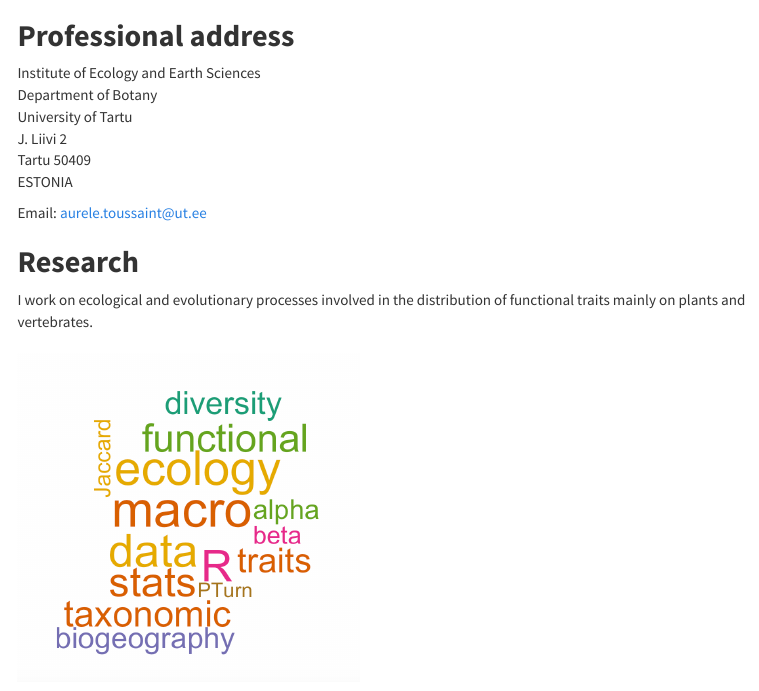
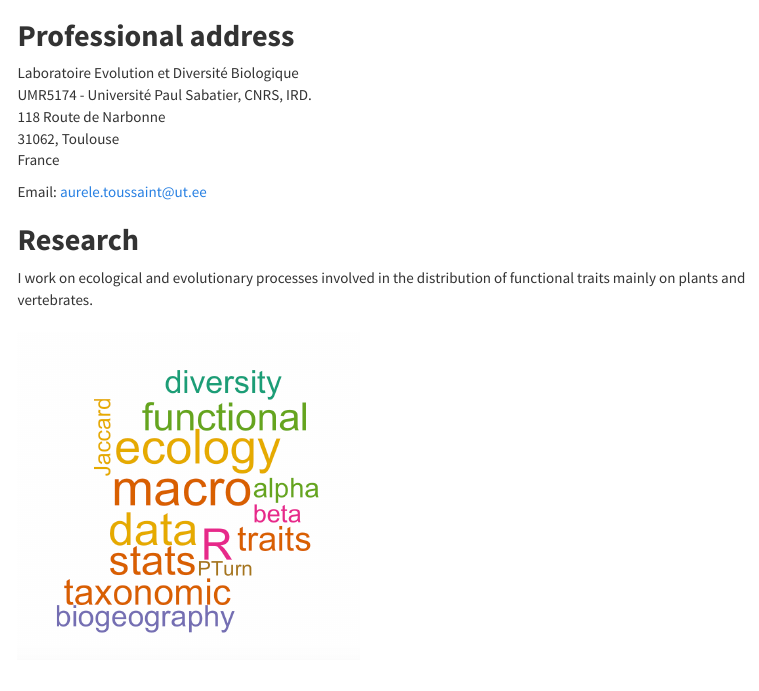
Before and after one commit to AureleToussaint/homepage, an R Markdown document (index.Rmd): the page in a window 1100 px wide, from 100 px down. Rendered offline with R 4.5, knitr and Pandoc, with nearby package versions; a font, style sheet, LaTeX package, included part or bibliography that could not be used is replaced or left out; menus at the side of the page are left out.

Commit message:
Current position

```diff
--- a/index.Rmd
+++ b/index.Rmd
@@ -27,8 +27,7 @@ editor_options:
 
 </h2>
 
-Institute of Ecology and Earth Sciences<br> Department of Botany<br>
-University of Tartu<br> J. Liivi 2<br> Tartu 50409<br> ESTONIA<br>
+Laboratoire Evolution et Diversité Biologique<br>UMR5174 - Université Paul Sabatier, CNRS, IRD. <br>118 Route de Narbonne<br> 31062, Toulouse<br> France<br>
 
 Email: [aurele.toussaint\@ut.ee](mailto:aurele.toussaint@ut.ee){.email}
 
```
Also changed, not shown: index.html.
